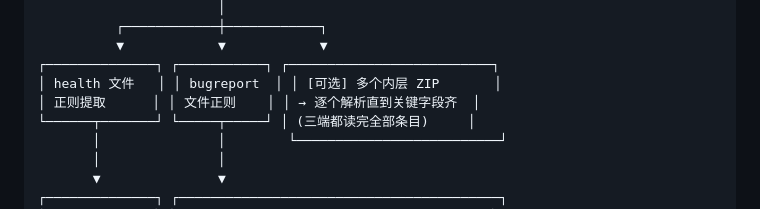
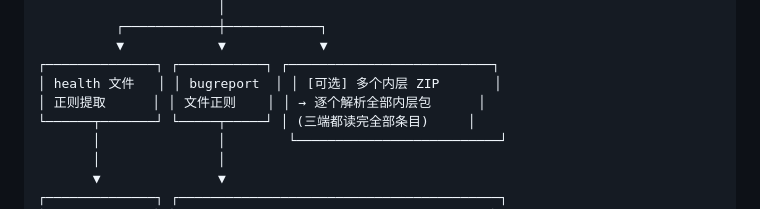
Before and after one commit to 48ytw4q7zg-sudo/HyperBatteryHealthCalc-bat, a Markdown page: HyperBatteryHealthCalc-bat/README.md, the part around the change. GitHub-like rendering.

```diff
--- a/HyperBatteryHealthCalc-bat/README.md
+++ b/HyperBatteryHealthCalc-bat/README.md
@@ -795,7 +795,7 @@ CLI 版和 GUI 版均默认从此目录读取诊断 ZIP 文件。目录由程序
           ▼            ▼            ▼
 ┌──────────────┐ ┌───────────┐ ┌──────────────────────────┐
 │ health 文件   │ │ bugreport  │ │ [可选] 多个内层 ZIP       │
-│ 正则提取      │ │ 文件正则    │ │ → 逐个解析直到关键字段齐  │
+│ 正则提取      │ │ 文件正则    │ │ → 逐个解析全部内层包      │
 └──────┬───────┘ └─────┬─────┘ │ (三端都读完全部条目)     │
        │               │        └──────────────────────────┘
        │               │
```
Also changed, not shown: README.md (+8 -7 lines), docs/portable-delivery-20261009.md (added, +78 -0 lines).
